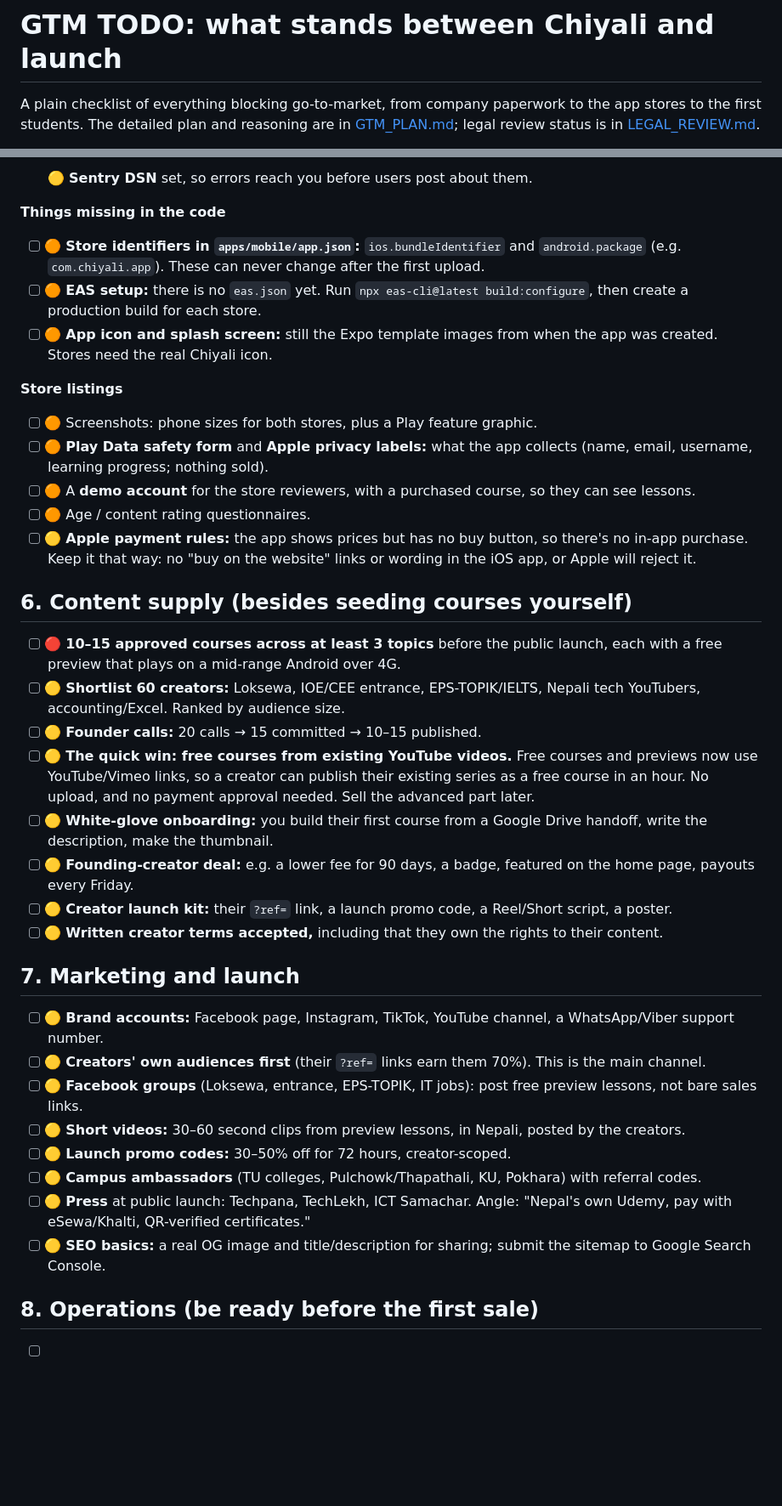
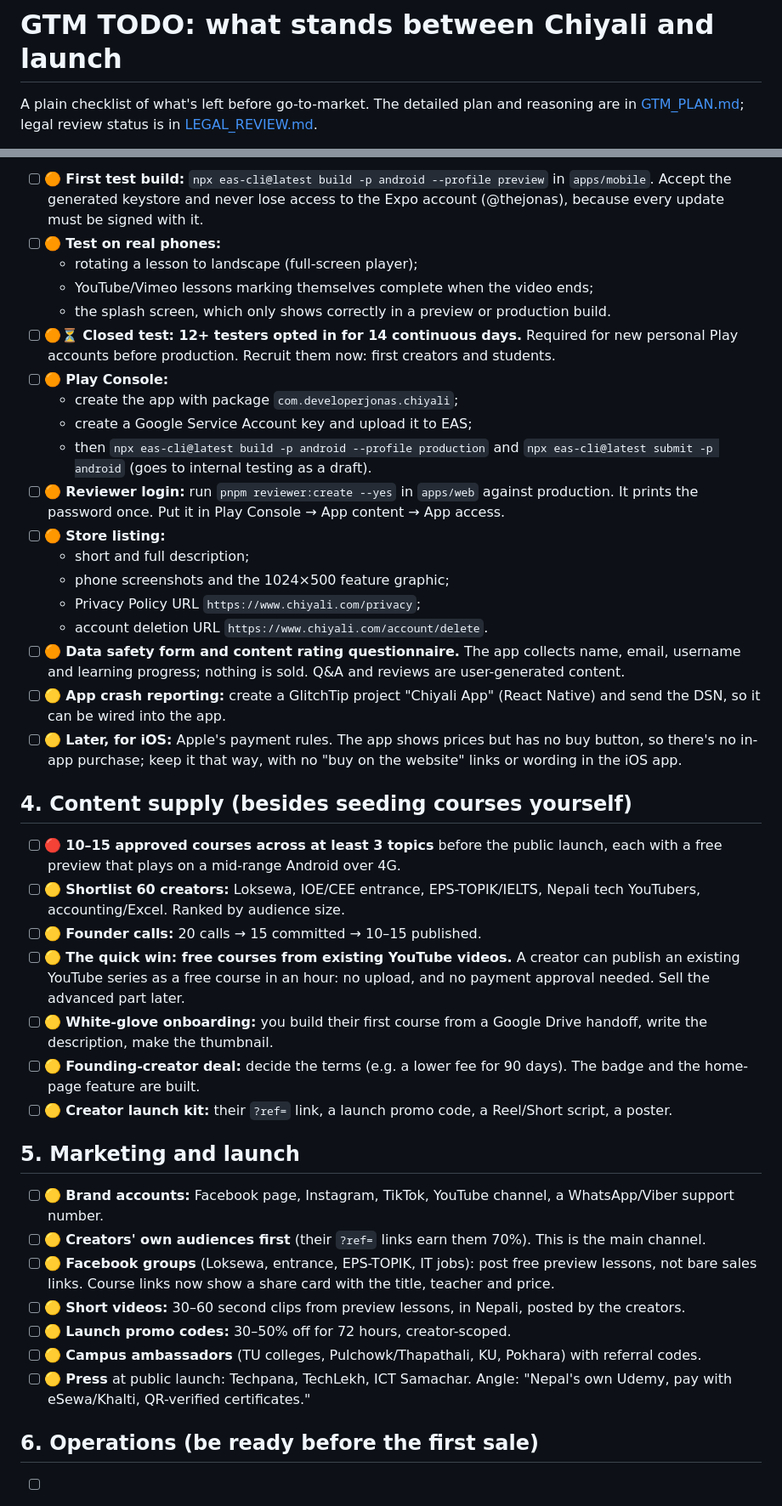
Before and after one commit to developerjonas/paperglidr, a Markdown page: docs/GTM_TODO.md, 2 parts joined by grey strips. Shown at 85% size. GitHub-like rendering; blank space fills up the shorter version.

Commit message:
GTM_TODO: remove finished items; add the deploy, cron-job.org, GlitchTip and Play steps
Co-Authored-By: Claude Opus 5.5 <noreply@anthropic.com>

```diff
--- a/docs/GTM_TODO.md
+++ b/docs/GTM_TODO.md
@@ -1,4 +1,4 @@
 # GTM TODO: what stands between Chiyali and launch
 
-A plain checklist of everything blocking go-to-market, from company paperwork to the app stores to the first students. The detailed plan and reasoning are in [GTM_PLAN.md](./GTM_PLAN.md); legal review status is in [LEGAL_REVIEW.md](./LEGAL_REVIEW.md).
+A plain checklist of what's left before go-to-market. The detailed plan and reasoning are in [GTM_PLAN.md](./GTM_PLAN.md); legal review status is in [LEGAL_REVIEW.md](./LEGAL_REVIEW.md).
 
@@ -18,39 +43,43 @@ Last updated: 2026-09-28.
 
-- [ ] 🟡 **Sentry DSN** set, so errors reach you before users post about them.
+- [ ] 🟠 **First test build:** `npx eas-cli@latest build -p android --profile preview` in `apps/mobile`. Accept the generated keystore and never lose access to the Expo account (@thejonas), because every update must be signed with it.
+- [ ] 🟠 **Test on real phones:**
+  - rotating a lesson to landscape (full-screen player);
+  - YouTube/Vimeo lessons marking themselves complete when the video ends;
+  - the splash screen, which only shows correctly in a preview or production build.
+- [ ] 🟠⏳ **Closed test: 12+ testers opted in for 14 continuous days.** Required for new personal Play accounts before production. Recruit them now: first creators and students.
+- [ ] 🟠 **Play Console:**
+  - create the app with package `com.developerjonas.chiyali`;
+  - create a Google Service Account key and upload it to EAS;
+  - then `npx eas-cli@latest build -p android --profile production` and `npx eas-cli@latest submit -p android` (goes to internal testing as a draft).
+- [ ] 🟠 **Reviewer login:** run `pnpm reviewer:create --yes` in `apps/web` against production. It prints the password once. Put it in Play Console → App content → App access.
+- [ ] 🟠 **Store listing:**
+  - short and full description;
+  - phone screenshots and the 1024×500 feature graphic;
+  - Privacy Policy URL `https://www.chiyali.com/privacy`;
+  - account deletion URL `https://www.chiyali.com/account/delete`.
+- [ ] 🟠 **Data safety form and content rating questionnaire.** The app collects name, email, username and learning progress; nothing is sold. Q&A and reviews are user-generated content.
+- [ ] 🟡 **App crash reporting:** create a GlitchTip project "Chiyali App" (React Native) and send the DSN, so it can be wired into the app.
+- [ ] 🟡 **Later, for iOS:** Apple's payment rules. The app shows prices but has no buy button, so there's no in-app purchase; keep it that way, with no "buy on the website" links or wording in the iOS app.
 
-**Things missing in the code**
-- [ ] 🟠 **Store identifiers in `apps/mobile/app.json`:** `ios.bundleIdentifier` and `android.package` (e.g. `com.chiyali.app`). These can never change after the first upload.
-- [ ] 🟠 **EAS setup:** there is no `eas.json` yet. Run `npx eas-cli@latest build:configure`, then create a production build for each store.
-- [ ] 🟠 **App icon and splash screen:** still the Expo template images from when the app was created. Stores need the real Chiyali icon.
-
-**Store listings**
-- [ ] 🟠 Screenshots: phone sizes for both stores, plus a Play feature graphic.
-- [ ] 🟠 **Play Data safety form** and **Apple privacy labels:** what the app collects (name, email, username, learning progress; nothing sold).
-- [ ] 🟠 A **demo account** for the store reviewers, with a purchased course, so they can see lessons.
-- [ ] 🟠 Age / content rating questionnaires.
-- [ ] 🟡 **Apple payment rules:** the app shows prices but has no buy button, so there's no in-app purchase. Keep it that way: no "buy on the website" links or wording in the iOS app, or Apple will reject it.
-
-## 6. Content supply (besides seeding courses yourself)
+## 4. Content supply (besides seeding courses yourself)
 
 - [ ] 🔴 **10–15 approved courses across at least 3 topics** before the public launch, each with a free preview that plays on a mid-range Android over 4G.
 - [ ] 🟡 **Shortlist 60 creators:** Loksewa, IOE/CEE entrance, EPS-TOPIK/IELTS, Nepali tech YouTubers, accounting/Excel. Ranked by audience size.
 - [ ] 🟡 **Founder calls:** 20 calls → 15 committed → 10–15 published.
-- [ ] 🟡 **The quick win: free courses from existing YouTube videos.** Free courses and previews now use YouTube/Vimeo links, so a creator can publish their existing series as a free course in an hour. No upload, and no payment approval needed. Sell the advanced part later.
+- [ ] 🟡 **The quick win: free courses from existing YouTube videos.** A creator can publish an existing YouTube series as a free course in an hour: no upload, and no payment approval needed. Sell the advanced part later.
 - [ ] 🟡 **White-glove onboarding:** you build their first course from a Google Drive handoff, write the description, make the thumbnail.
-- [ ] 🟡 **Founding-creator deal:** e.g. a lower fee for 90 days, a badge, featured on the home page, payouts every Friday.
+- [ ] 🟡 **Founding-creator deal:** decide the terms (e.g. a lower fee for 90 days). The badge and the home-page feature are built.
 - [ ] 🟡 **Creator launch kit:** their `?ref=` link, a launch promo code, a Reel/Short script, a poster.
-- [ ] 🟡 **Written creator terms accepted,** including that they own the rights to their content.
 
-## 7. Marketing and launch
+## 5. Marketing and launch
 
 - [ ] 🟡 **Brand accounts:** Facebook page, Instagram, TikTok, YouTube channel, a WhatsApp/Viber support number.
 - [ ] 🟡 **Creators' own audiences first** (their `?ref=` links earn them 70%). This is the main channel.
-- [ ] 🟡 **Facebook groups** (Loksewa, entrance, EPS-TOPIK, IT jobs): post free preview lessons, not bare sales links.
+- [ ] 🟡 **Facebook groups** (Loksewa, entrance, EPS-TOPIK, IT jobs): post free preview lessons, not bare sales links. Course links now show a share card with the title, teacher and price.
 - [ ] 🟡 **Short videos:** 30–60 second clips from preview lessons, in Nepali, posted by the creators.
 - [ ] 🟡 **Launch promo codes:** 30–50% off for 72 hours, creator-scoped.
 - [ ] 🟡 **Campus ambassadors** (TU colleges, Pulchowk/Thapathali, KU, Pokhara) with referral codes.
 - [ ] 🟡 **Press** at public launch: Techpana, TechLekh, ICT Samachar. Angle: "Nepal's own Udemy, pay with eSewa/Khalti, QR-verified certificates."
-- [ ] 🟡 **SEO basics:** a real OG image and title/description for sharing; submit the sitemap to Google Search Console.
 
-## 8. Operations (be ready before the first sale)
+## 6. Operations (be ready before the first sale)
 
```
Also changed, not shown: other parts of docs/GTM_TODO.md (+38 -8 lines).
